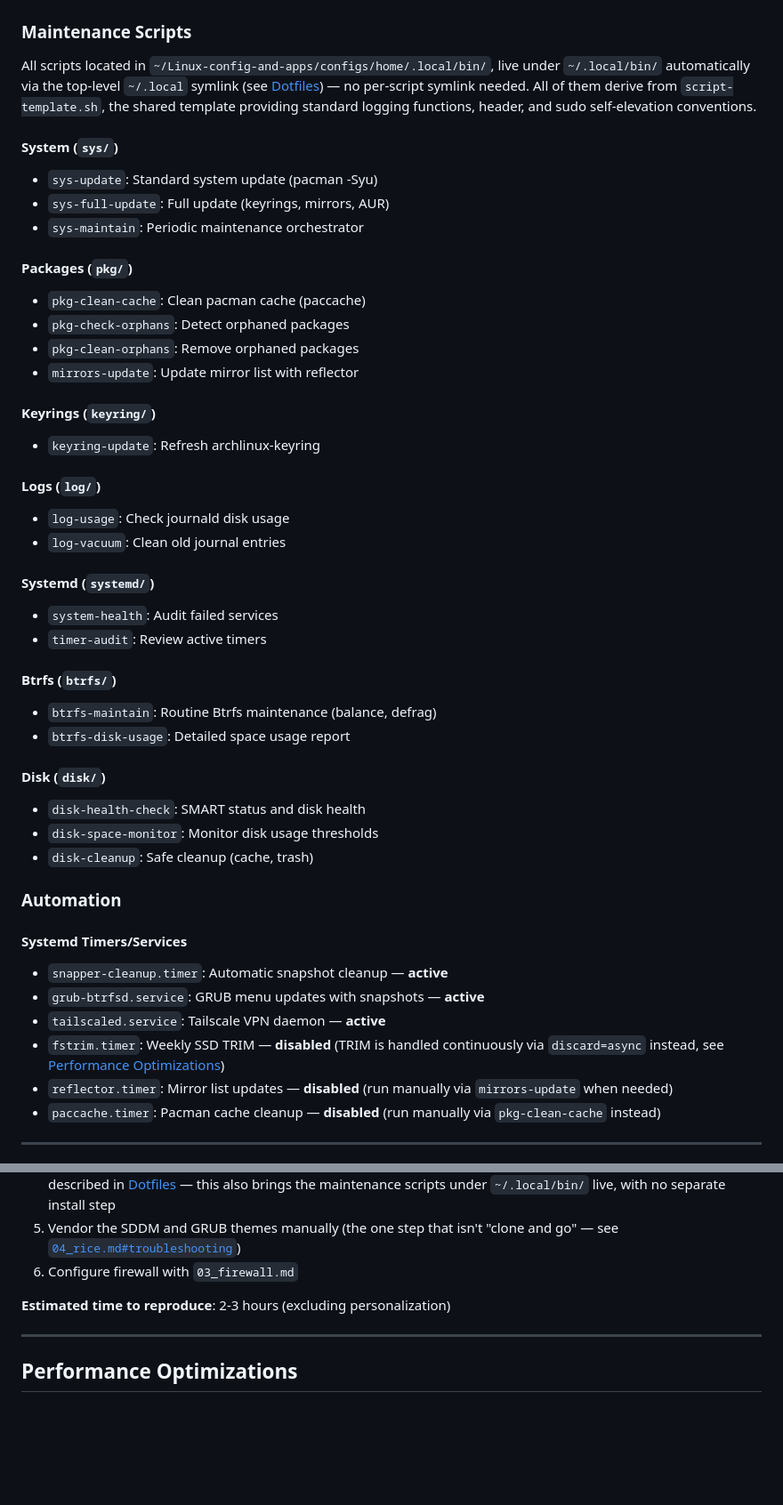
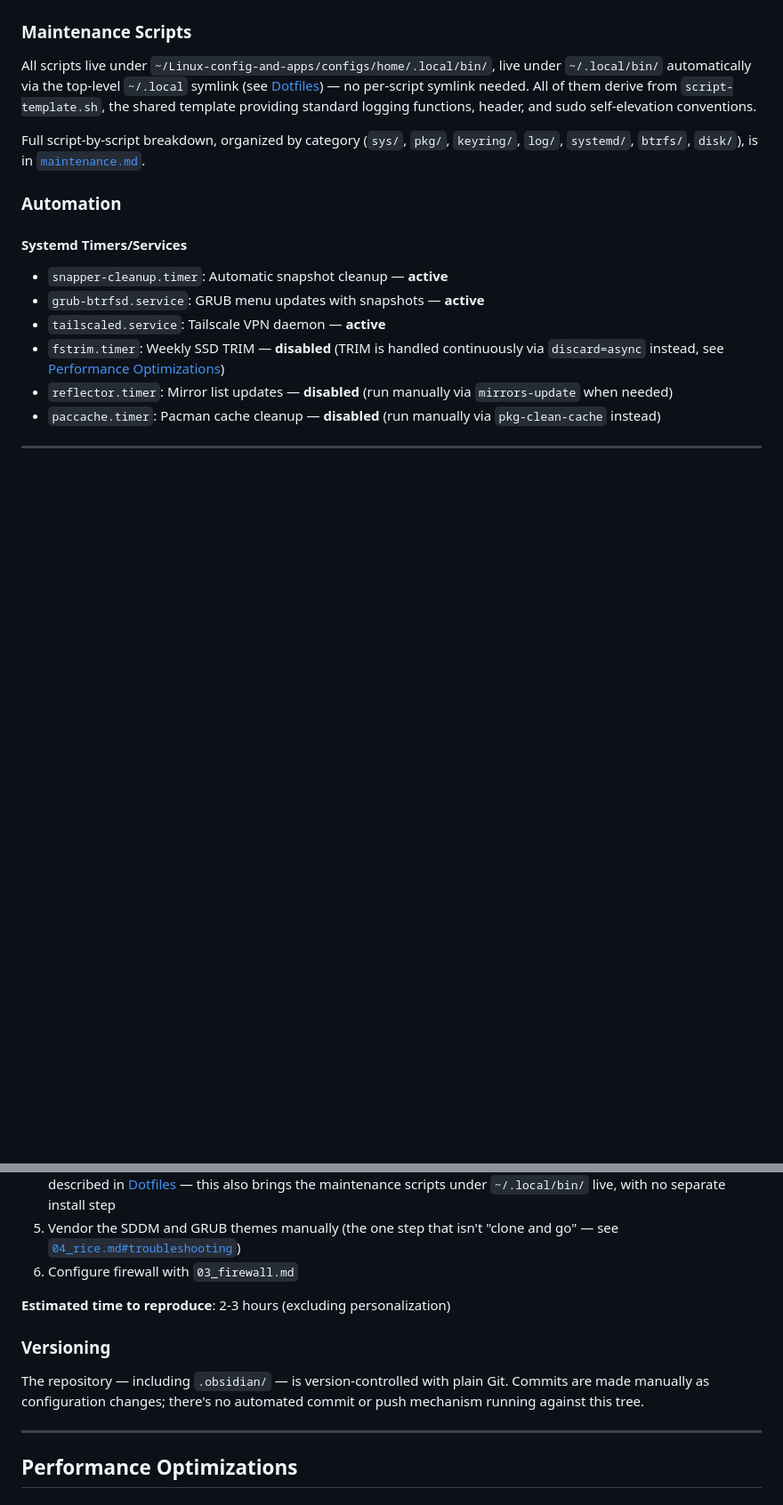
Before and after one commit to Inmemorialake/Linux-config-and-apps, a Markdown page: Docs/architecture.md, 2 parts joined by grey strips. Shown at 89% size. Rendered like a GitHub page; blank space fills up the shorter version.

```diff
--- a/Docs/architecture.md
+++ b/Docs/architecture.md
@@ -197,45 +197,9 @@ Dolphin, Konsole, Kate, Spectacle, KDE Connect, Gwenview, Okular, Elisa — see
 
 ### Maintenance Scripts
 
-All scripts located in `~/Linux-config-and-apps/configs/home/.local/bin/`, live under `~/.local/bin/` automatically via the top-level `~/.local` symlink (see [Dotfiles](#dotfiles)) — no per-script symlink needed. All of them derive from `script-template.sh`, the shared template providing standard logging functions, header, and sudo self-elevation conventions.
+All scripts live under `~/Linux-config-and-apps/configs/home/.local/bin/`, live under `~/.local/bin/` automatically via the top-level `~/.local` symlink (see [Dotfiles](#dotfiles)) — no per-script symlink needed. All of them derive from `script-template.sh`, the shared template providing standard logging functions, header, and sudo self-elevation conventions.
 
-#### System (`sys/`)
-
-- `sys-update`: Standard system update (pacman -Syu)
-- `sys-full-update`: Full update (keyrings, mirrors, AUR)
-- `sys-maintain`: Periodic maintenance orchestrator
-
-#### Packages (`pkg/`)
-
-- `pkg-clean-cache`: Clean pacman cache (paccache)
-- `pkg-check-orphans`: Detect orphaned packages
-- `pkg-clean-orphans`: Remove orphaned packages
-- `mirrors-update`: Update mirror list with reflector
-
-#### Keyrings (`keyring/`)
-
-- `keyring-update`: Refresh archlinux-keyring
-
-#### Logs (`log/`)
-
-- `log-usage`: Check journald disk usage
-- `log-vacuum`: Clean old journal entries
-
-#### Systemd (`systemd/`)
-
-- `system-health`: Audit failed services
-- `timer-audit`: Review active timers
-
-#### Btrfs (`btrfs/`)
-
-- `btrfs-maintain`: Routine Btrfs maintenance (balance, defrag)
-- `btrfs-disk-usage`: Detailed space usage report
-
-#### Disk (`disk/`)
-
-- `disk-health-check`: SMART status and disk health
-- `disk-space-monitor`: Monitor disk usage thresholds
-- `disk-cleanup`: Safe cleanup (cache, trash)
+Full script-by-script breakdown, organized by category (`sys/`, `pkg/`, `keyring/`, `log/`, `systemd/`, `btrfs/`, `disk/`), is in [`maintenance.md`](maintenance.md).
 
 ### Automation
 
@@ -394,6 +358,10 @@ The system is designed to be fully reproducible:
 
 **Estimated time to reproduce**: 2-3 hours (excluding personalization)
 
+### Versioning
+
+The repository — including `.obsidian/` — is version-controlled with plain Git. Commits are made manually as configuration changes; there's no automated commit or push mechanism running against this tree.
+
 ---
 
 ## Performance Optimizations
```
Also changed, not shown: Docs/maintenance.md (+6 -3 lines), README.md (+3 -0 lines).
